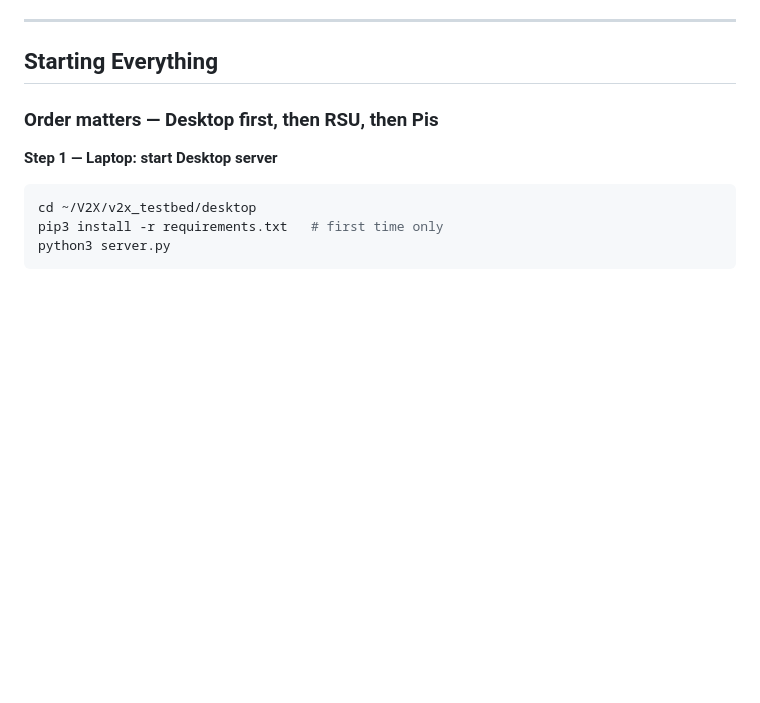
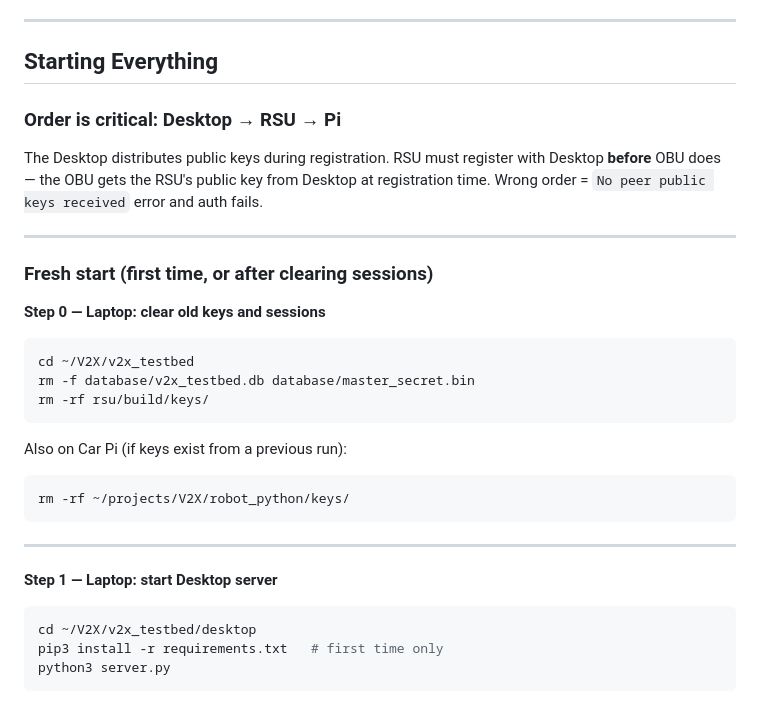
Before and after one commit to VEEROBOT/V2X, a Markdown page: WORKING_WITH_V2X.md, the part around one of its changes. GitHub-like rendering; blank space fills up the shorter version.

````diff
--- a/WORKING_WITH_V2X.md
+++ b/WORKING_WITH_V2X.md
@@ -42,7 +42,26 @@ AMBULANCE PI
 
 ## Starting Everything
 
-### Order matters — Desktop first, then RSU, then Pis
+### Order is critical: Desktop → RSU → Pi
+
+The Desktop distributes public keys during registration. RSU must register with Desktop **before** OBU does — the OBU gets the RSU's public key from Desktop at registration time. Wrong order = `No peer public keys received` error and auth fails.
+
+---
+
+### Fresh start (first time, or after clearing sessions)
+
+**Step 0 — Laptop: clear old keys and sessions**
+```bash
+cd ~/V2X/v2x_testbed
+rm -f database/v2x_testbed.db database/master_secret.bin
+rm -rf rsu/build/keys/
+```
+Also on Car Pi (if keys exist from a previous run):
+```bash
+rm -rf ~/projects/V2X/robot_python/keys/
+```
+
+---
 
 **Step 1 — Laptop: start Desktop server**
 ```bash
````
Also changed, not shown: other parts of WORKING_WITH_V2X.md (+38 -16 lines).
